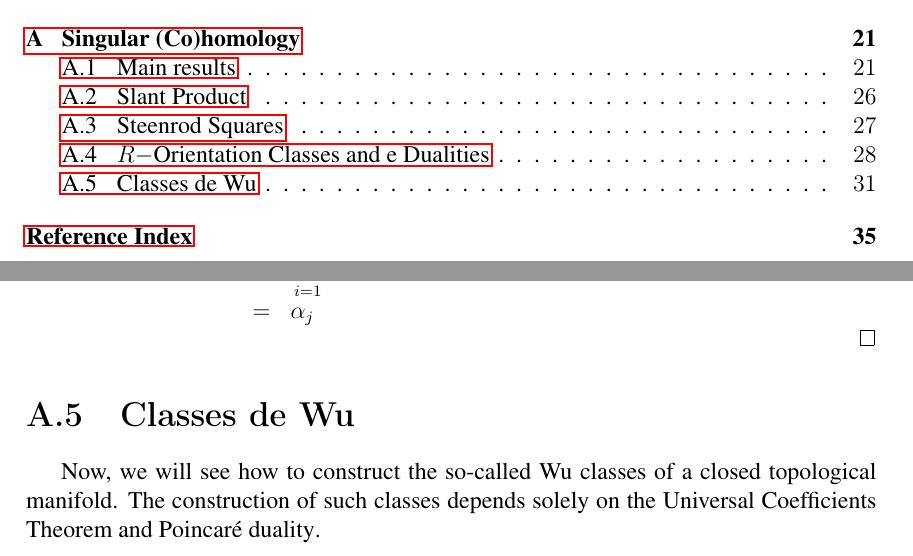
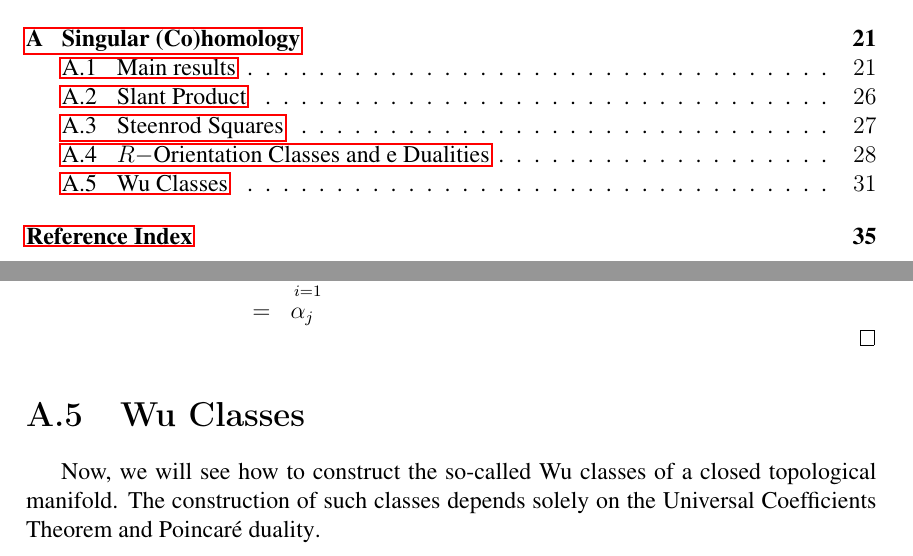
Before and after one commit to alex-melges/LATEX-My_PhD_Thesis_EN, a LaTeX thesis (My_PhD_Thesis_EN.tex): two parts of pages 7 and 32 of 37, joined at a grey line, cut so that both start at the same text. Compiled offline with pdfLaTeX.

Commit message:
Corrigindo título de seção

```diff
--- a/My_PhD_Thesis_EN.tex
+++ b/My_PhD_Thesis_EN.tex
@@ -1286,7 +1286,7 @@ footskip=10mm}
 
 
 
-    \section{Classes de Wu}\label{ap_wu}
+    \section{Wu Classes}\label{ap_wu}
 
     \
 
```
Also changed, not shown: My_PhD_Thesis_EN.pdf.
